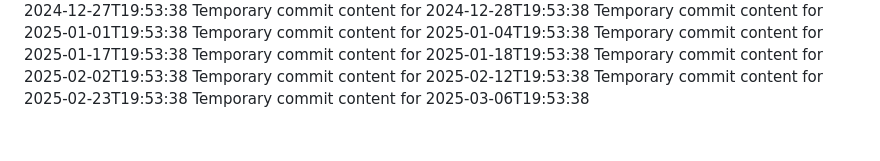
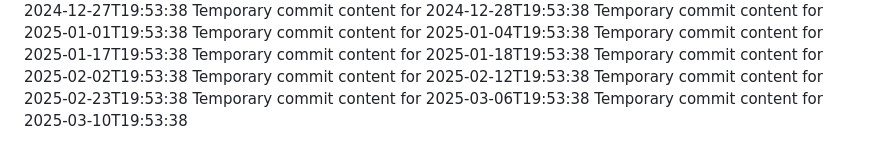
Before and after one commit to fuzzyBear123/hub-463-p, a Markdown page: report.md, the part around the change. Drawn GitHub-style.

```diff
--- a/report.md
+++ b/report.md
@@ -82,3 +82,4 @@ Temporary commit content for 2025-02-02T19:53:38
 Temporary commit content for 2025-02-12T19:53:38
 Temporary commit content for 2025-02-23T19:53:38
 Temporary commit content for 2025-03-06T19:53:38
+Temporary commit content for 2025-03-10T19:53:38
```
